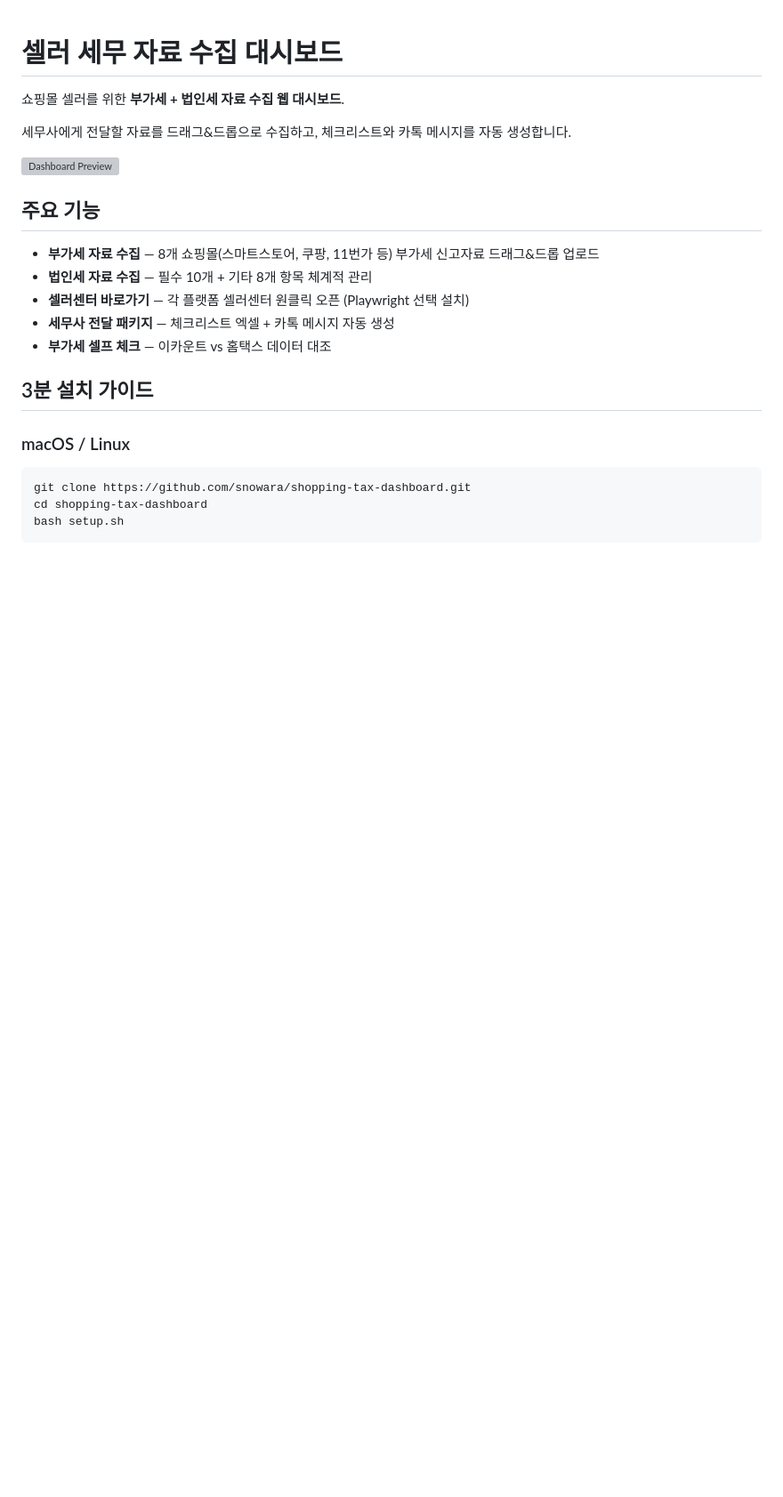
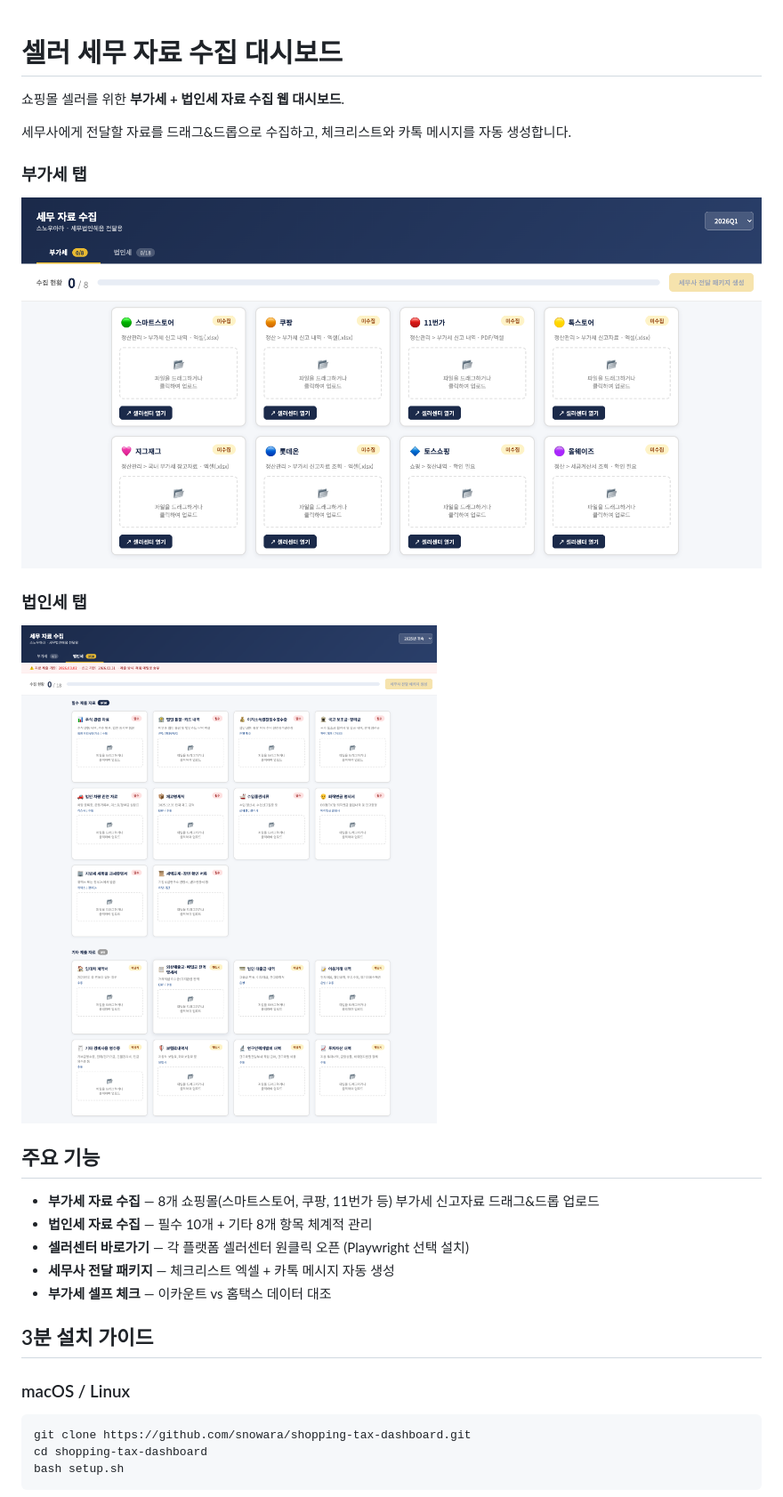
Before and after one commit to snowara/shopping-tax-dashboard, a Markdown page: README.md, the part around the change. Shown at 89% size. Drawn GitHub-style; blank space fills up the shorter version; grey boxes are pictures that could not be loaded.

Commit message:
Update README with actual dashboard screenshots
Co-Authored-By: Claude Opus 4.6 <noreply@anthropic.com>

```diff
--- a/README.md
+++ b/README.md
@@ -4,7 +4,11 @@
 
 세무사에게 전달할 자료를 드래그&드롭으로 수집하고, 체크리스트와 카톡 메시지를 자동 생성합니다.
 
-![Dashboard Preview](https://via.placeholder.com/800x400?text=Dashboard+Screenshot)
+### 부가세 탭
+![부가세 탭](screenshot_vat.png)
+
+### 법인세 탭
+![법인세 탭](screenshot_corp.png)
 
 ## 주요 기능
 
```
